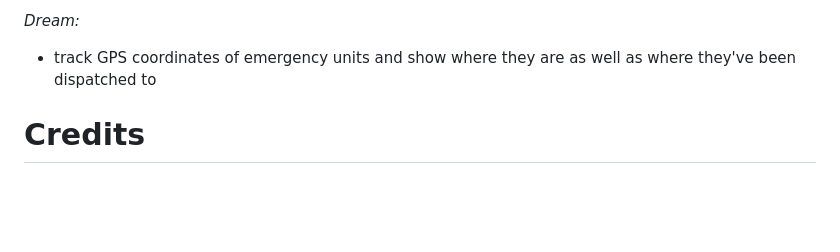
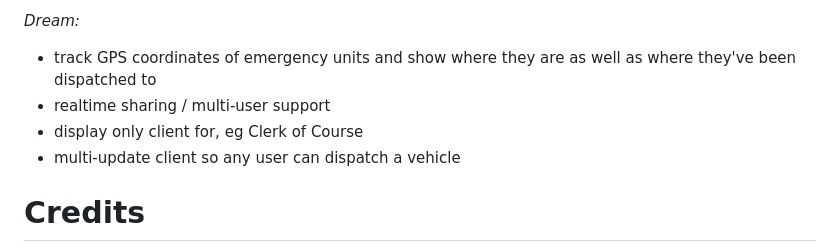
Before and after one commit to Offbeatmammal/ec_map, a Markdown page: README.md, the part around the change. Rendered like a GitHub page; blank space fills up the shorter version.

```diff
--- a/README.md
+++ b/README.md
@@ -44,7 +44,10 @@ Changes are currently largely driven by my direct users, but happy to accept cha
 - work out a way to drag icons onto map on iPadOS! Because they are images currently, iOS tries to be helpful ;)
 
 *Dream:*
-- track GPS coordinates of emergency units and show where they are as well as where they've been dispatched to
+-  track GPS coordinates of emergency units and show where they are as well as where they've been dispatched to
+-  realtime sharing / multi-user support
+-    display only client for, eg Clerk of Course
+-    multi-update client so any user can dispatch a vehicle
 
 # Credits
 
```
